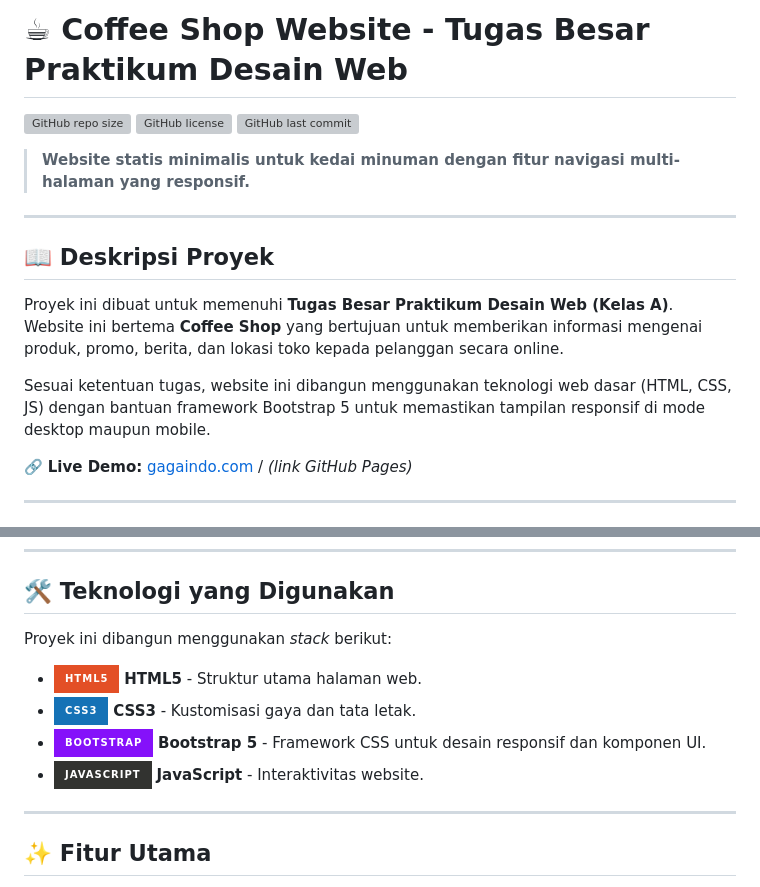
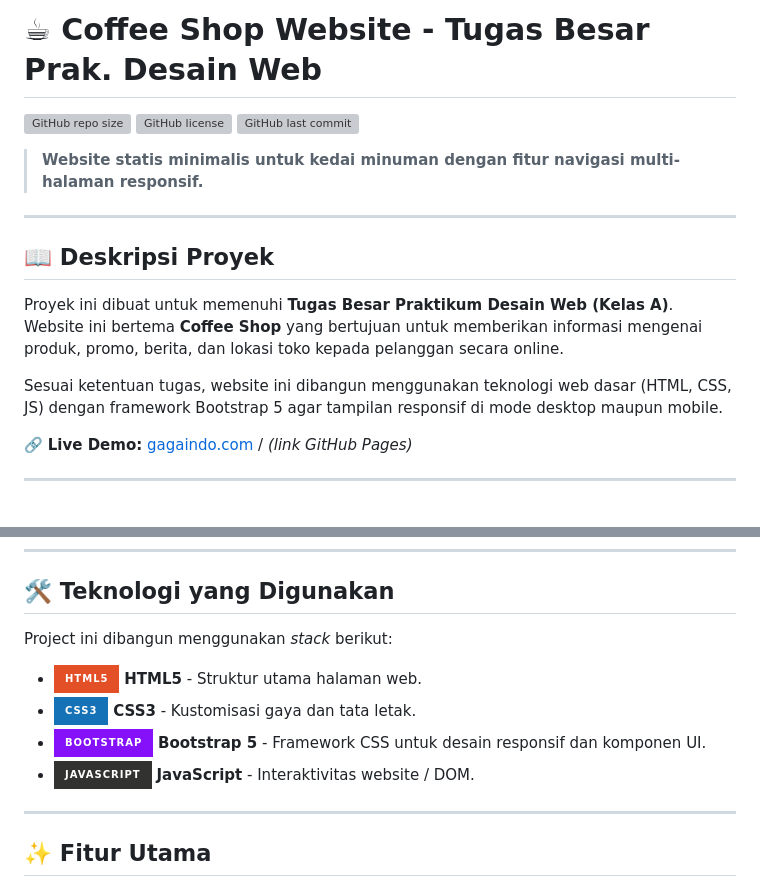
Before and after one commit to siocongs/TUBES-Prak-DW-A, a Markdown page: README.md, 2 parts joined by grey strips. Rendered like a GitHub page; badges without logos; grey boxes are pictures that could not be loaded.

Commit message:
Fix typos and improve

```diff
--- a/README.md
+++ b/README.md
@@ -1,10 +1,10 @@
-# ☕ Coffee Shop Website - Tugas Besar Praktikum Desain Web
+# ☕ Coffee Shop Website - Tugas Besar Prak. Desain Web
 
 ![GitHub repo size](https://img.shields.io/github/repo-size/siocongs/TUBES-Prak-DW-A)
 ![GitHub license](https://img.shields.io/github/license/siocongs/TUBES-Prak-DW-A)
 ![GitHub last commit](https://img.shields.io/github/last-commit/siocongs/TUBES-Prak-DW-A)
 
-> **Website statis minimalis untuk kedai minuman dengan fitur navigasi multi-halaman yang responsif.**
+> **Website statis minimalis untuk kedai minuman dengan fitur navigasi multi-halaman responsif.**
 
 ---
 
@@ -12,7 +12,7 @@
 
 Proyek ini dibuat untuk memenuhi **Tugas Besar Praktikum Desain Web (Kelas A)**. Website ini bertema **Coffee Shop** yang bertujuan untuk memberikan informasi mengenai produk, promo, berita, dan lokasi toko kepada pelanggan secara online.
 
-Sesuai ketentuan tugas, website ini dibangun menggunakan teknologi web dasar (HTML, CSS, JS) dengan bantuan framework Bootstrap 5 untuk memastikan tampilan responsif di mode desktop maupun mobile.
+Sesuai ketentuan tugas, website ini dibangun menggunakan teknologi web dasar (HTML, CSS, JS) dengan framework Bootstrap 5 agar tampilan responsif di mode desktop maupun mobile.
 
 🔗 **Live Demo:** [gagaindo.com](http://gagaindo.com) / *(link GitHub Pages)*
 
@@ -32,12 +32,12 @@ Sesuai ketentuan tugas, website ini dibangun menggunakan teknologi web dasar (HT
 
 ## 🛠️ Teknologi yang Digunakan
 
-Proyek ini dibangun menggunakan *stack* berikut:
+Project ini dibangun menggunakan *stack* berikut:
 
 * ![HTML5](https://img.shields.io/badge/html5-%23E34F26.svg?style=for-the-badge&logo=html5&logoColor=white) **HTML5** - Struktur utama halaman web.
 * ![CSS3](https://img.shields.io/badge/css3-%231572B6.svg?style=for-the-badge&logo=css3&logoColor=white) **CSS3** - Kustomisasi gaya dan tata letak.
 * ![Bootstrap](https://img.shields.io/badge/bootstrap-%238511FA.svg?style=for-the-badge&logo=bootstrap&logoColor=white) **Bootstrap 5** - Framework CSS untuk desain responsif dan komponen UI.
-* ![JavaScript](https://img.shields.io/badge/javascript-%23323330.svg?style=for-the-badge&logo=javascript&logoColor=%23F7DF1E) **JavaScript** - Interaktivitas website.
+* ![JavaScript](https://img.shields.io/badge/javascript-%23323330.svg?style=for-the-badge&logo=javascript&logoColor=%23F7DF1E) **JavaScript** - Interaktivitas website / DOM.
 
 ---
 
```
